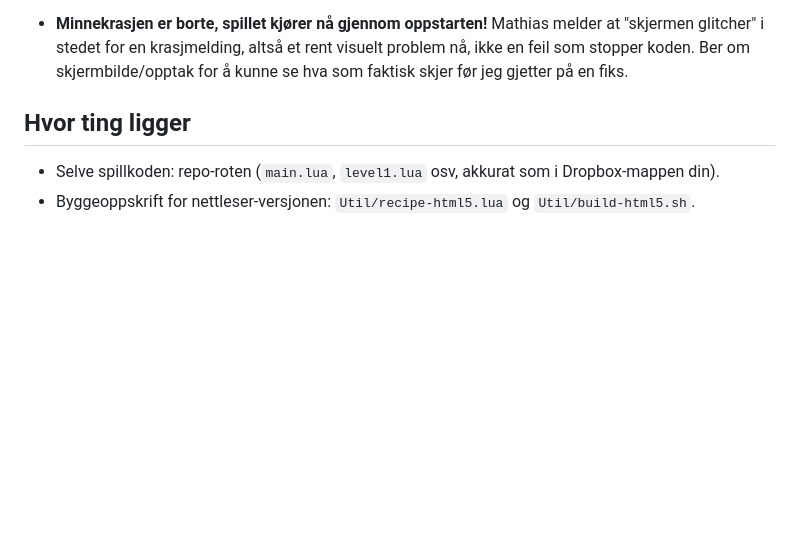
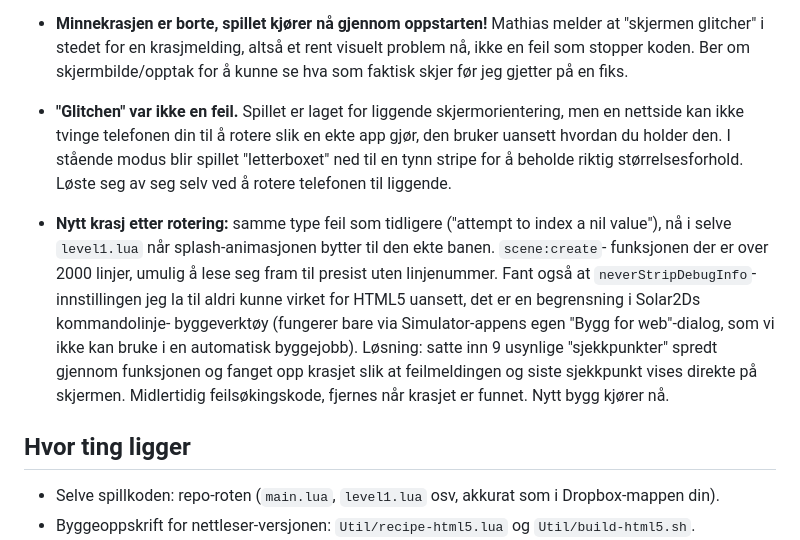
Before and after one commit to t-event/Roller, a Markdown page: TIL-ORJAN.md, the part around the change. Rendered like a GitHub page; blank space fills up the shorter version.

Commit message:
Oppdater loggen til Ørjan: glitch-forklaringen og sjekkpunkt-planen
Co-Authored-By: Claude Sonnet 5 <noreply@anthropic.com>
Claude-Session: https://claude.ai/code/session_01KM3gBnL2KBiiwgB3FdLDrQ

```diff
--- a/TIL-ORJAN.md
+++ b/TIL-ORJAN.md
@@ -133,6 +133,25 @@ gjort med koden din, i vanlig språk, oppdatert etter hvert.
   altså et rent visuelt problem nå, ikke en feil som stopper koden.
   Ber om skjermbilde/opptak for å kunne se hva som faktisk skjer før
   jeg gjetter på en fiks.
+- **"Glitchen" var ikke en feil.** Spillet er laget for liggende
+  skjermorientering, men en nettside kan ikke tvinge telefonen din til
+  å rotere slik en ekte app gjør, den bruker uansett hvordan du holder
+  den. I stående modus blir spillet "letterboxet" ned til en tynn
+  stripe for å beholde riktig størrelsesforhold. Løste seg av seg selv
+  ved å rotere telefonen til liggende.
+- **Nytt krasj etter rotering:** samme type feil som tidligere
+  ("attempt to index a nil value"), nå i selve `level1.lua` når
+  splash-animasjonen bytter til den ekte banen. `scene:create`-
+  funksjonen der er over 2000 linjer, umulig å lese seg fram til
+  presist uten linjenummer. Fant også at
+  `neverStripDebugInfo`-innstillingen jeg la til aldri kunne virket for
+  HTML5 uansett, det er en begrensning i Solar2Ds kommandolinje-
+  byggeverktøy (fungerer bare via Simulator-appens egen "Bygg for
+  web"-dialog, som vi ikke kan bruke i en automatisk byggejobb).
+  Løsning: satte inn 9 usynlige "sjekkpunkter" spredt gjennom
+  funksjonen og fanget opp krasjet slik at feilmeldingen og siste
+  sjekkpunkt vises direkte på skjermen. Midlertidig feilsøkingskode,
+  fjernes når krasjet er funnet. Nytt bygg kjører nå.
 
 ## Hvor ting ligger
 
```
